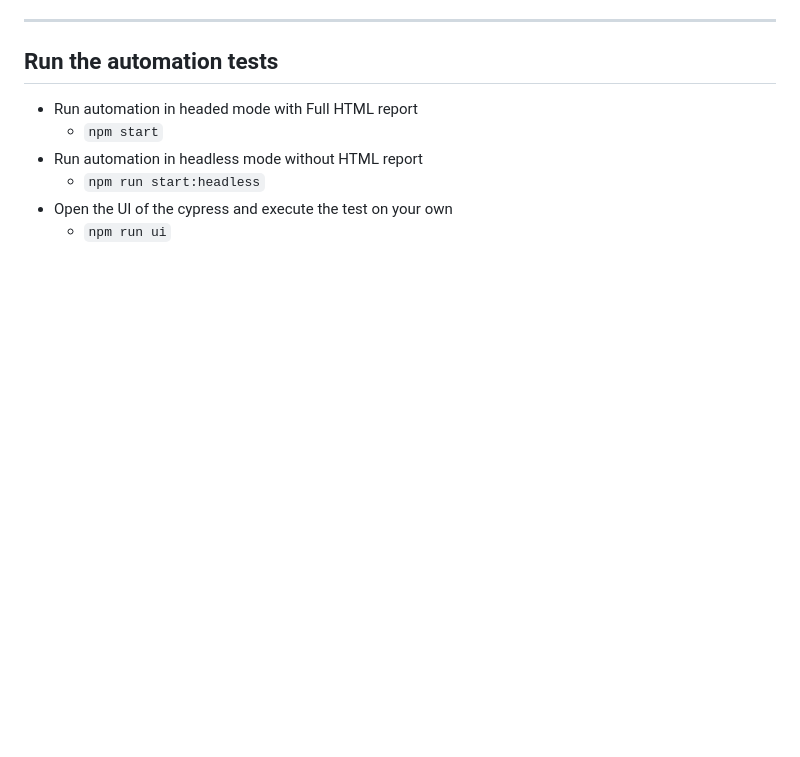
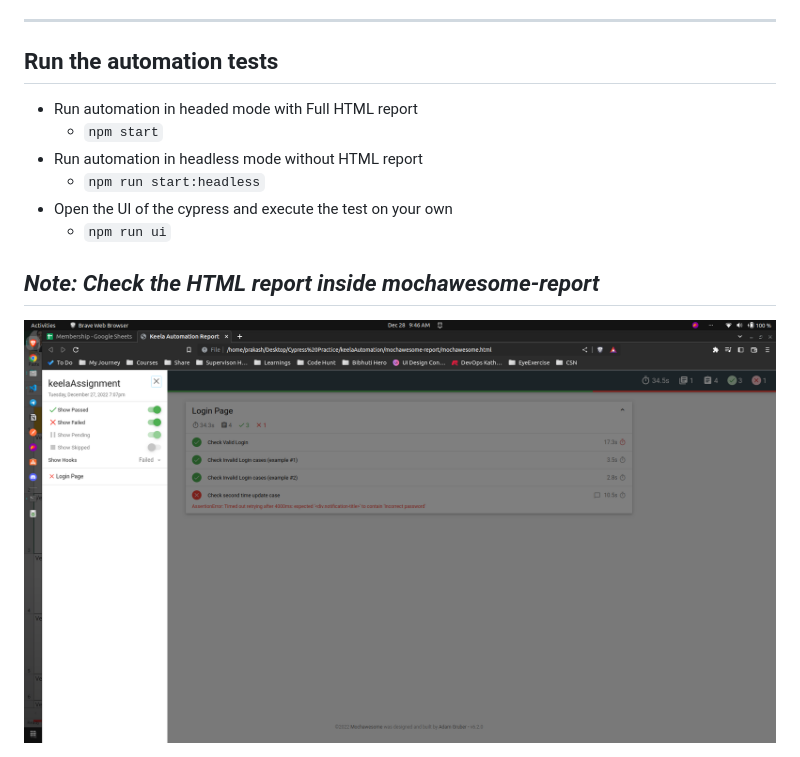
Before and after one commit to PrakashDahal/keelaAutomation, a Markdown page: readMe.md, the part around the change. Rendered like a GitHub page; pictures changed too: images/report.png (added); blank space fills up the shorter version.

```diff
--- a/readMe.md
+++ b/readMe.md
@@ -19,3 +19,7 @@
     -  `npm run start:headless`
  -  Open the UI of the cypress and execute the test on your own
     -  `npm run ui`
+
+
+## *Note: Check the HTML report inside mochawesome-report*
+<img src="./images/report.png"/>
```
Also changed, not shown: 8 other files.
